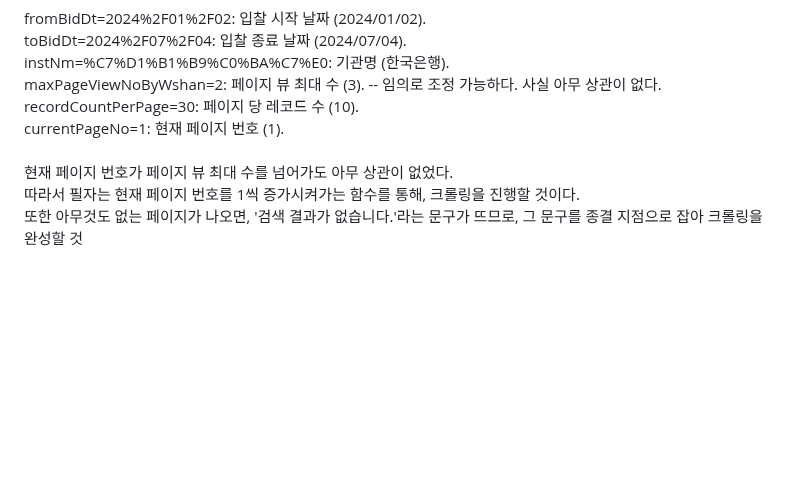
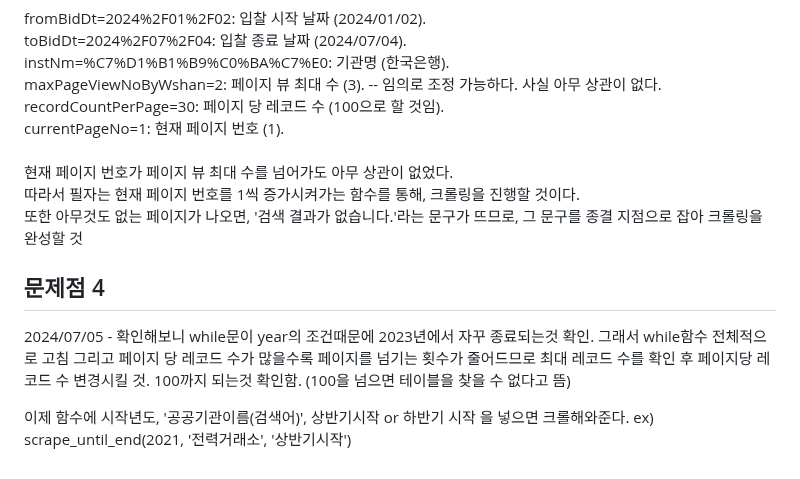
Before and after one commit to junghwa0609/HI_IM_JUNGHWA, a Markdown page: 나라장터 크롤링/README.md, the part around the change. GitHub-like rendering; blank space fills up the shorter version.

```diff
--- a/나라장터 크롤링/README.md
+++ b/나라장터 크롤링/README.md
@@ -39,9 +39,22 @@ fromBidDt=2024%2F01%2F02: 입찰 시작 날짜 (2024/01/02).<br/>
 toBidDt=2024%2F07%2F04: 입찰 종료 날짜 (2024/07/04).<br/>
 instNm=%C7%D1%B1%B9%C0%BA%C7%E0: 기관명 (한국은행).<br/>
 maxPageViewNoByWshan=2: 페이지 뷰 최대 수 (3). -- 임의로 조정 가능하다. 사실 아무 상관이 없다.<br/>
-recordCountPerPage=30: 페이지 당 레코드 수 (10). <br/>
+recordCountPerPage=30: 페이지 당 레코드 수 (100으로 할 것임). <br/>
 currentPageNo=1: 현재 페이지 번호 (1).<br/>
 <br/>
 현재 페이지 번호가 페이지 뷰 최대 수를 넘어가도 아무 상관이 없었다.<br/>
 따라서 필자는 현재 페이지 번호를 1씩 증가시켜가는 함수를 통해, 크롤링을 진행할 것이다.<br/>
 또한 아무것도 없는 페이지가 나오면, '검색 결과가 없습니다.'라는 문구가 뜨므로, 그 문구를 종결 지점으로 잡아 크롤링을 완성할 것<br/>
+
+## 문제점 4
+
+2024/07/05 - 확인해보니 while문이 year의 조건때문에 2023년에서 자꾸 종료되는것 확인. 그래서 while함수 전체적으로 고침
+그리고 페이지 당 레코드 수가 많을수록 페이지를 넘기는 횟수가 줄어드므로 최대 레코드 수를 확인 후 페이지당 레코드 수 변경시킬 것.
+100까지 되는것 확인함.
+(100을 넘으면 테이블을 찾을 수 없다고 뜸)
+
+
+이제 함수에 시작년도, '공공기관이름(검색어)', 상반기시작 or 하반기 시작
+을 넣으면 크롤해와준다.
+ex)
+scrape_until_end(2021, '전력거래소', '상반기시작')
```
